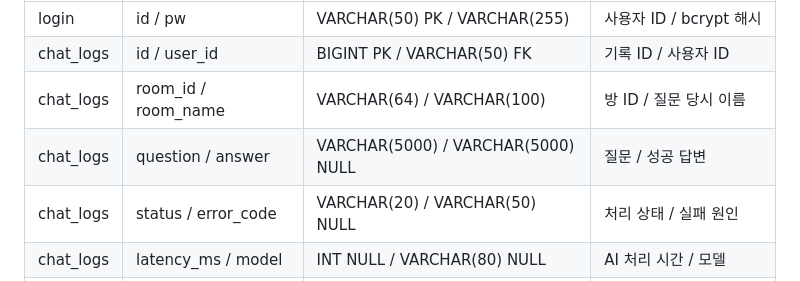
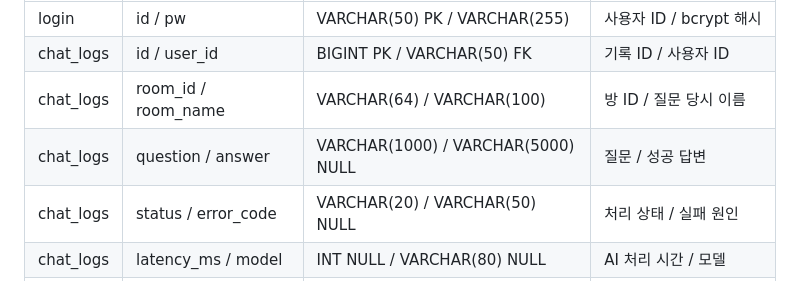
Before and after one commit to dori943/chatbot-service, a Markdown page: README.md, the part around the change. GitHub-like rendering.

```diff
--- a/README.md
+++ b/README.md
@@ -133,7 +133,7 @@ Content-Type: application/json
 | login | id / pw | VARCHAR(50) PK / VARCHAR(255) | 사용자 ID / bcrypt 해시 |
 | chat_logs | id / user_id | BIGINT PK / VARCHAR(50) FK | 기록 ID / 사용자 ID |
 | chat_logs | room_id / room_name | VARCHAR(64) / VARCHAR(100) | 방 ID / 질문 당시 이름 |
-| chat_logs | question / answer | VARCHAR(5000) / VARCHAR(5000) NULL | 질문 / 성공 답변 |
+| chat_logs | question / answer | VARCHAR(1000) / VARCHAR(5000) NULL | 질문 / 성공 답변 |
 | chat_logs | status / error_code | VARCHAR(20) / VARCHAR(50) NULL | 처리 상태 / 실패 원인 |
 | chat_logs | latency_ms / model | INT NULL / VARCHAR(80) NULL | AI 처리 시간 / 모델 |
 | chat_logs | request_id / created_at | VARCHAR(64) / DATETIME(6) | 로그 연결 ID / UTC 생성 시각 |
```
Also changed, not shown: docs/refactoring.md (+8 -4 lines), docs/testing-guide.md (+3 -3 lines).
